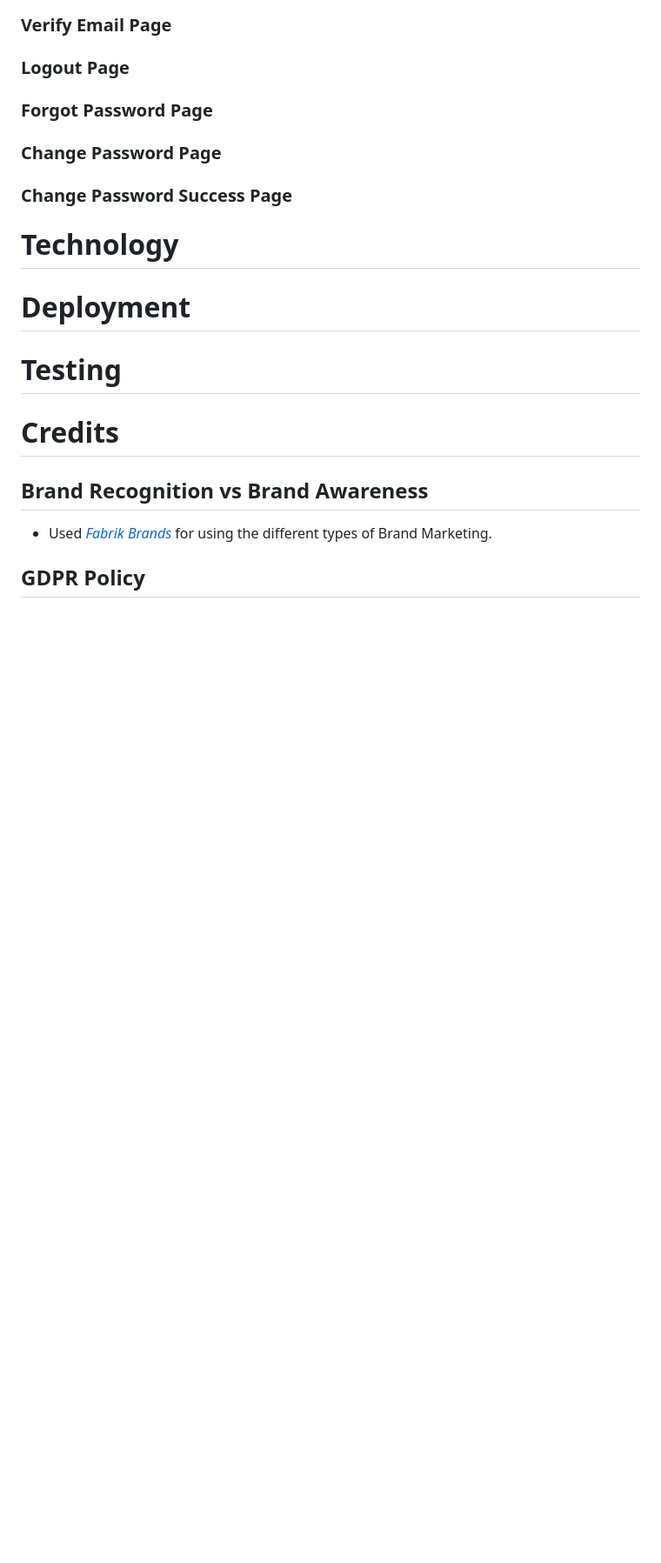
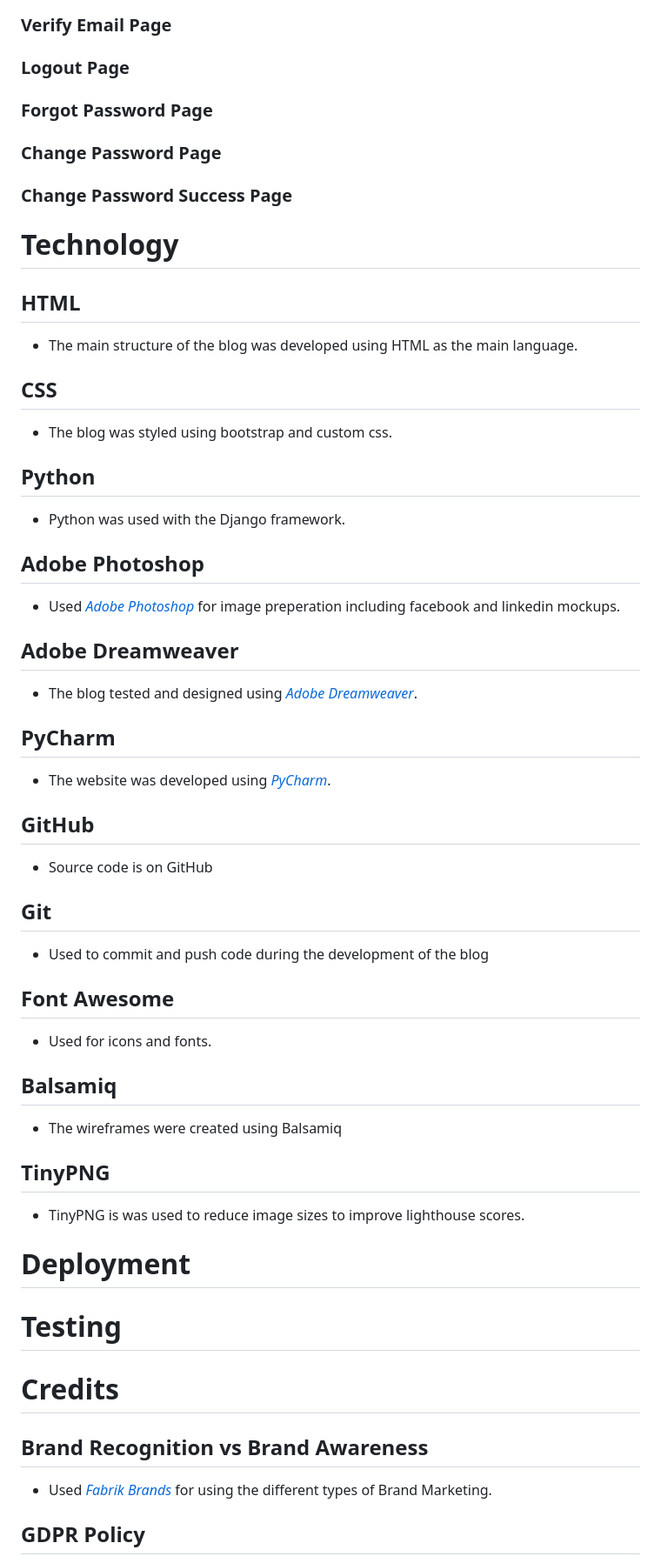
Before and after one commit to mickymacirl/CI-P5-EGZ, a Markdown page: README.md, the part around the change. Shown at 87% size. GitHub-like rendering; blank space fills up the shorter version.

Commit message:
readme add technology references

```diff
--- a/README.md
+++ b/README.md
@@ -168,6 +168,50 @@ Defensive Application programming techniques were utilized in the development of
 
 # Technology
 
+## HTML
+
+* The main structure of the blog was developed using HTML as the main language.
+
+## CSS
+
+* The blog was styled using bootstrap and custom css.
+
+## Python
+
+* Python was used with the Django framework.
+
+## Adobe Photoshop
+
+* Used *[Adobe Photoshop](https://www.adobe.com/products/photoshop.html)* for image preperation including facebook and linkedin mockups.
+
+## Adobe Dreamweaver
+
+* The blog tested and designed using *[Adobe Dreamweaver](https://www.adobe.com/products/dreamweaver.html)*.
+
+## PyCharm
+
+* The website was developed using *[PyCharm](https://www.jetbrains.com/pycharm/)*.
+
+## GitHub
+
+* Source code is on GitHub
+
+## Git
+
+* Used to commit and push code during the development of the blog
+
+## Font Awesome
+
+* Used for icons and fonts.
+
+## Balsamiq
+
+* The wireframes were created using Balsamiq
+
+## TinyPNG
+
+* TinyPNG is was used to reduce image sizes to improve lighthouse scores.
+
 # Deployment
 
 # Testing
```
